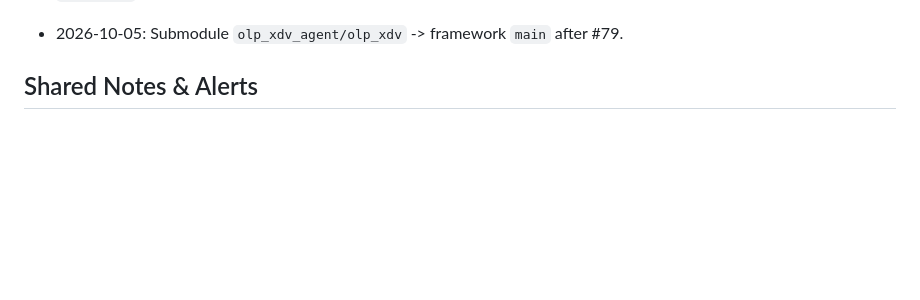
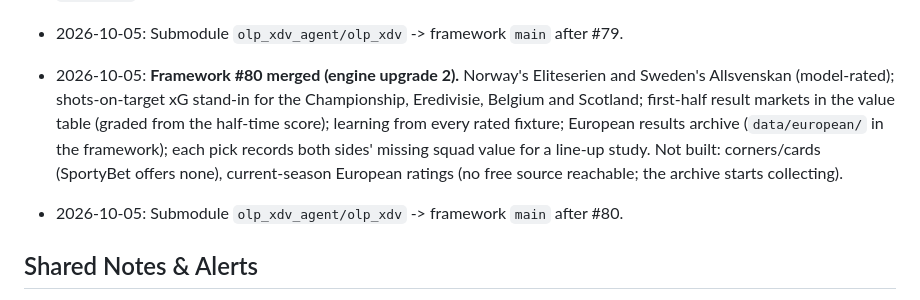
Before and after one commit to Tolar07/omniroute-test, a Markdown page: docs/STATE.md, the part around the change. Rendered like a GitHub page; blank space fills up the shorter version.

Commit message:
Submodule to framework main after #80 (engine upgrade 2)
Co-Authored-By: Claude Opus 5.5 <noreply@anthropic.com>
Claude-Session: https://claude.ai/code/session_013H7wVeoTNUKvGshBhyBvyy

```diff
--- a/docs/STATE.md
+++ b/docs/STATE.md
@@ -37,6 +37,8 @@
 - 2026-10-05: Submodule `olp_xdv_agent/olp_xdv` -> `fa23da2` (framework `main`: #77 draw guard + team profiles + national-team Elo, #78 codes frozen at 10pm).
 - 2026-10-05: **Framework #79 merged (Architect-approved engine upgrade).** Order 37 positive-value bets (Table 3C, own codes + Value acca); order 36 BTTS/goals calibration and $ VALUE picks; Champions/Europa/Conference League + HNL (market-implied) and Turkey, Greece, Austria, Switzerland (model-rated); season follows the date; stricter learning (order 22); Betfair Exchange sharp check; rating shrinkage; dry runs on scratch copies. Studies in the framework's `backtest/` (BTTS, REST, SHRINK). First live board with all of it: tonight's 20:47 UTC run for 6 Oct.
 - 2026-10-05: Submodule `olp_xdv_agent/olp_xdv` -> framework `main` after #79.
+- 2026-10-05: **Framework #80 merged (engine upgrade 2).** Norway's Eliteserien and Sweden's Allsvenskan (model-rated); shots-on-target xG stand-in for the Championship, Eredivisie, Belgium and Scotland; first-half result markets in the value table (graded from the half-time score); learning from every rated fixture; European results archive (`data/european/` in the framework); each pick records both sides' missing squad value for a line-up study. Not built: corners/cards (SportyBet offers none), current-season European ratings (no free source reachable; the archive starts collecting).
+- 2026-10-05: Submodule `olp_xdv_agent/olp_xdv` -> framework `main` after #80.
 
 ## Shared Notes & Alerts
 
```
Also changed, not shown: docs/FRAMEWORK_REVIEW_2026-10-05.md (+3 -1 lines).
